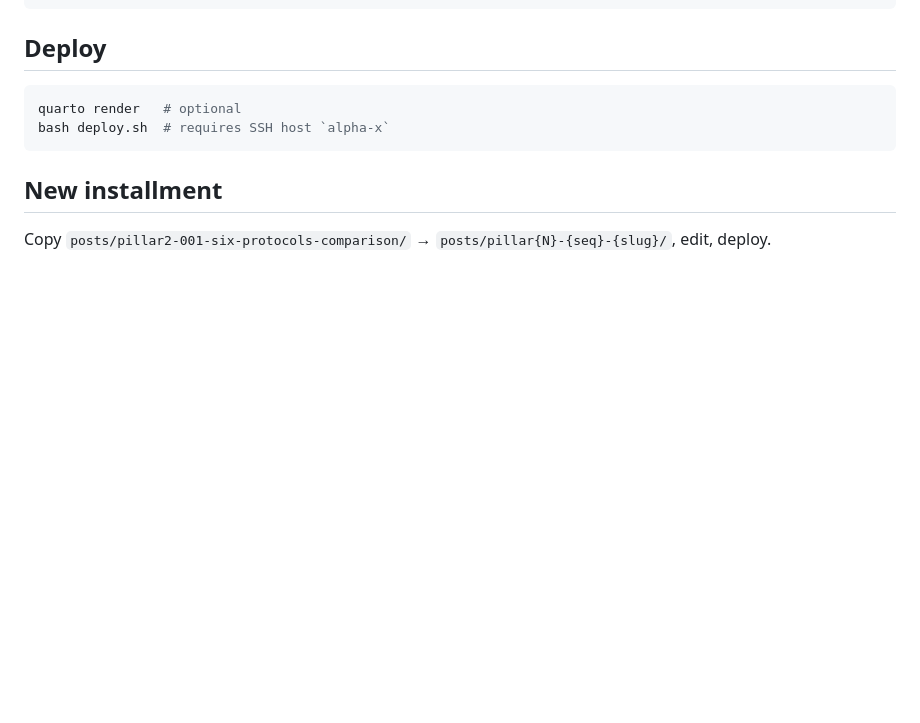
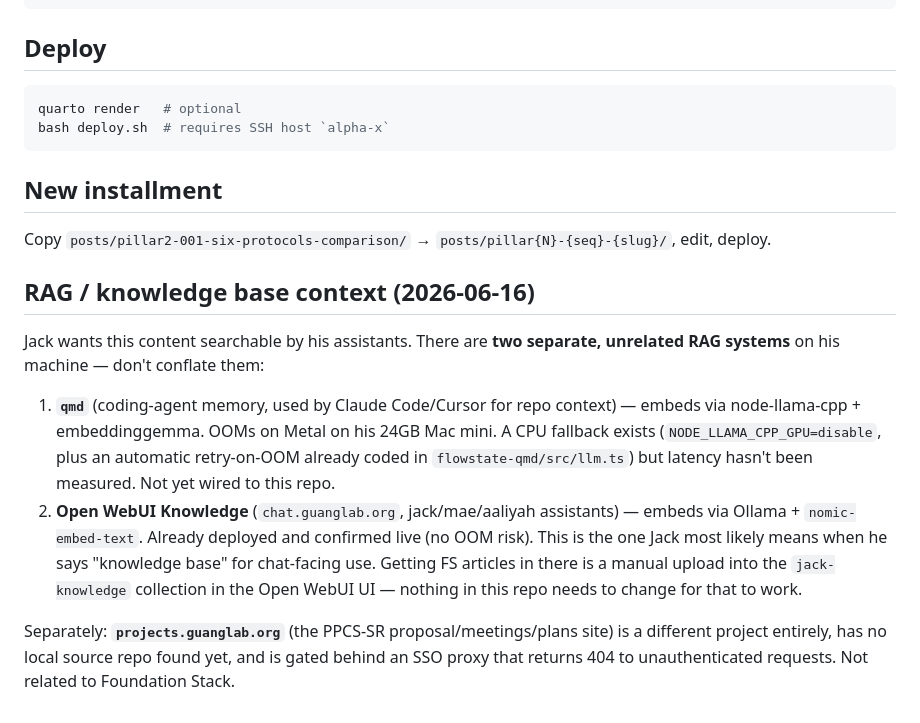
Before and after one commit to guangl10/guanglab-foundation-stack, a Markdown page: AGENTS.md, the part around the change. GitHub-like rendering; blank space fills up the shorter version.

Commit message:
AGENTS.md: document RAG system landscape for this repo
Mac mini side had independently recovered posts/pillar2-001/002 + this
same note before fetching origin; origin's main (8e84813) already had
that work in more complete form (figure polish, hr-calculator), so the
mini's two redundant commits were dropped via reset to origin/main.
Only this RAG context note was net-new and is re-added here.

```diff
--- a/AGENTS.md
+++ b/AGENTS.md
@@ -97,3 +97,22 @@ bash deploy.sh  # requires SSH host `alpha-x`
 ## New installment
 
 Copy `posts/pillar2-001-six-protocols-comparison/` → `posts/pillar{N}-{seq}-{slug}/`, edit, deploy.
+
+## RAG / knowledge base context (2026-06-16)
+
+Jack wants this content searchable by his assistants. There are **two separate, unrelated RAG
+systems** on his machine — don't conflate them:
+
+1. **`qmd`** (coding-agent memory, used by Claude Code/Cursor for repo context) — embeds via
+   node-llama-cpp + embeddinggemma. OOMs on Metal on his 24GB Mac mini. A CPU fallback exists
+   (`NODE_LLAMA_CPP_GPU=disable`, plus an automatic retry-on-OOM already coded in
+   `flowstate-qmd/src/llm.ts`) but latency hasn't been measured. Not yet wired to this repo.
+2. **Open WebUI Knowledge** (`chat.guanglab.org`, jack/mae/aaliyah assistants) — embeds via
+   Ollama + `nomic-embed-text`. Already deployed and confirmed live (no OOM risk). This is the
+   one Jack most likely means when he says "knowledge base" for chat-facing use. Getting FS
+   articles in there is a manual upload into the `jack-knowledge` collection in the Open WebUI
+   UI — nothing in this repo needs to change for that to work.
+
+Separately: **`projects.guanglab.org`** (the PPCS-SR proposal/meetings/plans site) is a different
+project entirely, has no local source repo found yet, and is gated behind an SSO proxy that
+returns 404 to unauthenticated requests. Not related to Foundation Stack.
```
